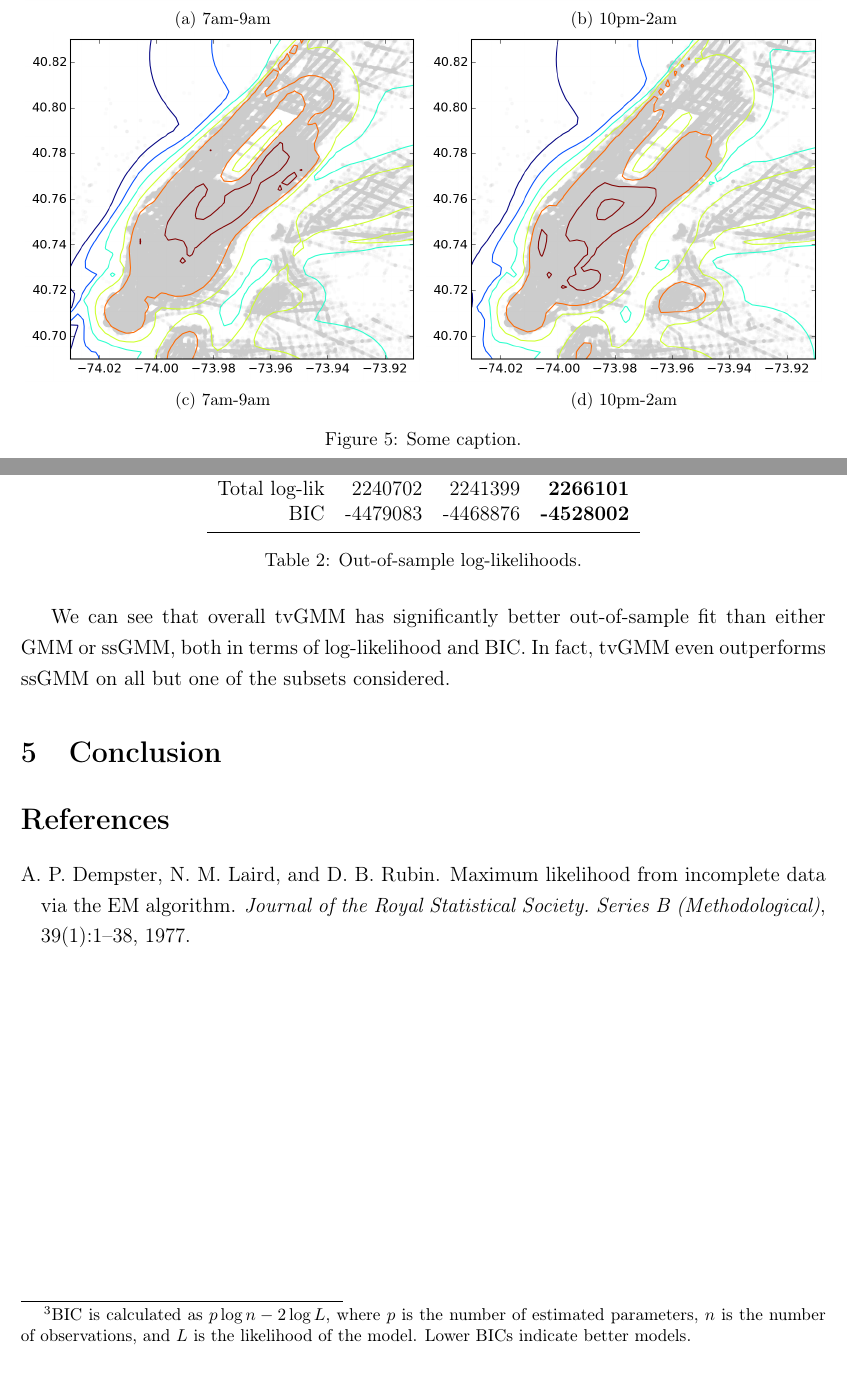
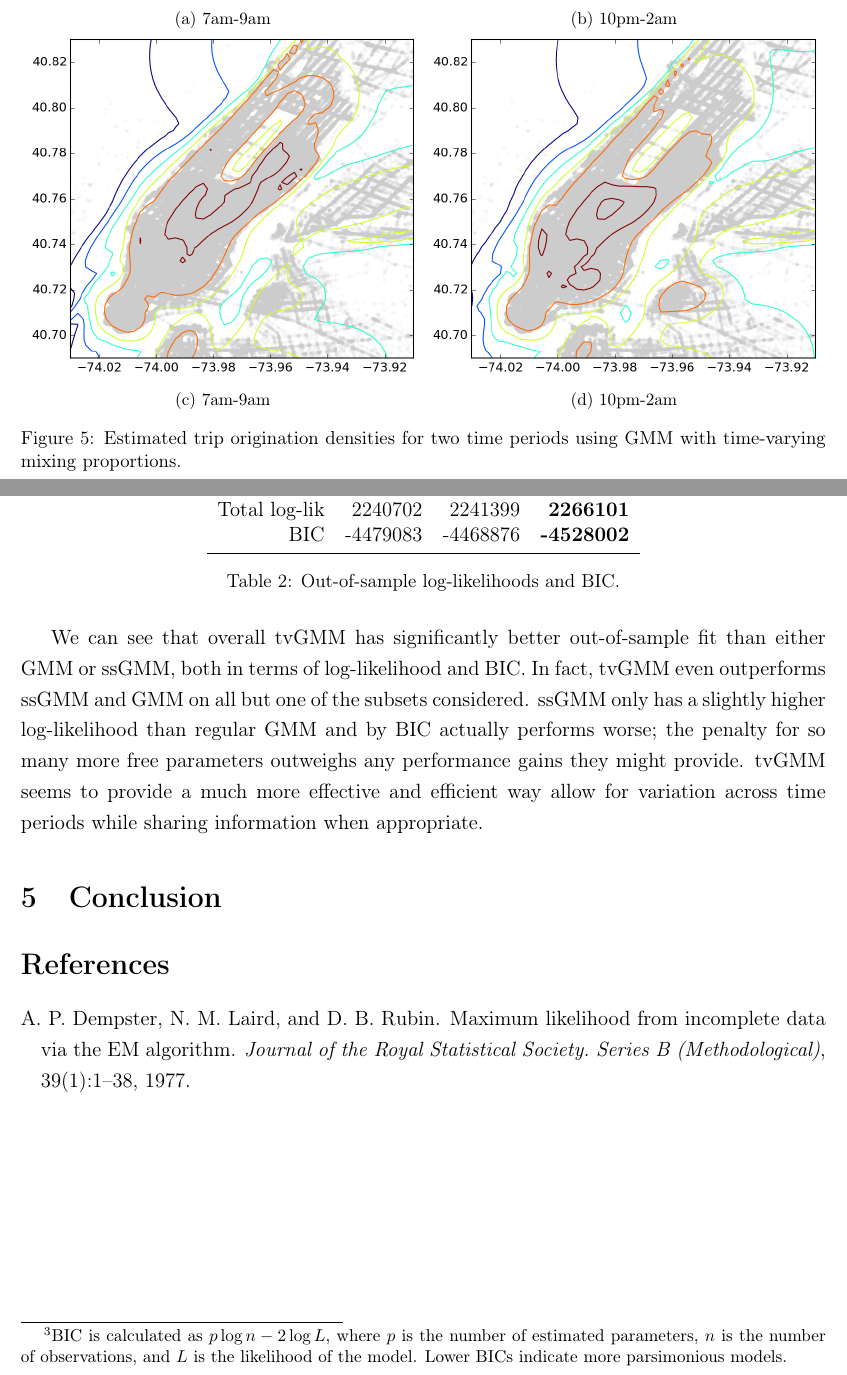
Before and after one commit to rogerfan/applied_qual_2016, a LaTeX document (paper.tex): two parts of pages 8 and 9 of 9, joined at a grey line, cut so that both start at the same text. Compiled offline with pdfLaTeX; a missing bibliography style is replaced by a similar one.

Commit message:
Writing.

```diff
--- a/paper.tex
+++ b/paper.tex
@@ -296,7 +296,7 @@ Figure~\ref{fig:dist} compares the estimated distributions for morning rush hour
     \includegraphics[width=\linewidth]{./include/gmm_cat_night2.png}
     \caption{10pm-2am} \label{fig:dist:night2}
   \end{subfigure}
-  \caption{Some caption.}
+  \caption{Estimated trip origination densities for two time periods using GMM with time-varying mixing proportions.}
   \label{fig:dist}
 \end{figure}
 
@@ -306,5 +306,5 @@ In order to evaluate the fit of these models, I use a test dataset consisting of
 
-Table~\ref{tab:logliks} presents test data diagnostics for these three models. For each model, I calculate the log-likelihood contribution for each time period, as well as the total log-likelihood and the Bayesian information criterion (BIC) for each model.\footnote{BIC is calculated as $p \log n - 2 \log L$, where $p$ is the number of estimated parameters, $n$ is the number of observations, and $L$ is the likelihood of the model. Lower BICs indicate better models.}
+Table~\ref{tab:logliks} presents test data diagnostics for these three models. For each model, I calculate the log-likelihood contribution for each time period, as well as the total log-likelihood and the Bayesian information criterion (BIC) for each model.\footnote{BIC is calculated as $p \log n - 2 \log L$, where $p$ is the number of estimated parameters, $n$ is the number of observations, and $L$ is the likelihood of the model. Lower BICs indicate more parsimonious models.}
 
 \begin{table}[htb] \centering
 \begin{tabular}{rrrr}
@@ -322,14 +322,11 @@ Table~\ref{tab:logliks} presents test data diagnostics for these three models. F
   BIC           & -4479083 & -4468876 & \textbf{-4528002} \\
   \bottomrule
 \end{tabular}
-\caption{Out-of-sample log-likelihoods.}
+\caption{Out-of-sample log-likelihoods and BIC.}
 \label{tab:logliks}
 \end{table}
 
-We can see that overall tvGMM has significantly better out-of-sample fit than either GMM or ssGMM, both in terms of log-likelihood and BIC. In fact, tvGMM even outperforms ssGMM on all but one of the subsets considered.
-
-
-
+We can see that overall tvGMM has significantly better out-of-sample fit than either GMM or ssGMM, both in terms of log-likelihood and BIC. In fact, tvGMM even outperforms ssGMM and GMM on all but one of the subsets considered. ssGMM only has a slightly higher log-likelihood than regular GMM and by BIC actually performs worse; the penalty for so many more free parameters outweighs any performance gains they might provide. tvGMM seems to provide a much more effective and efficient way allow for variation across time periods while sharing information when appropriate.
 
 
 \section{Conclusion}
```
Also changed, not shown: paper.tex (8 more changed lines).
